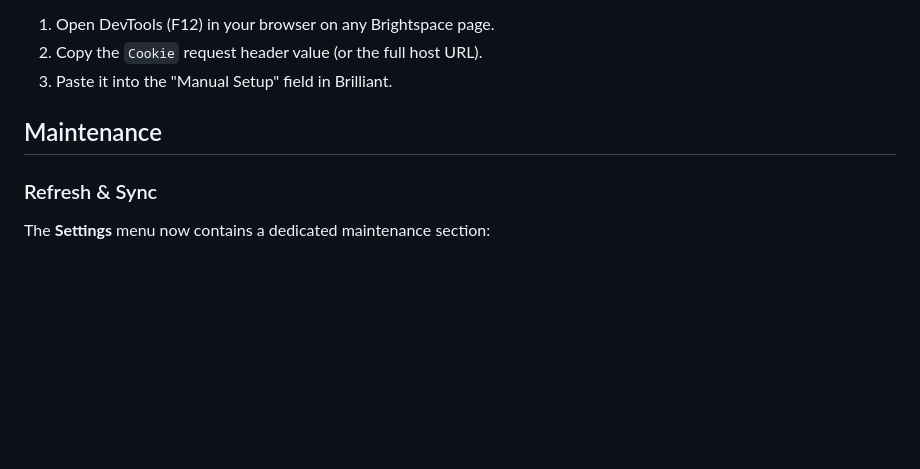
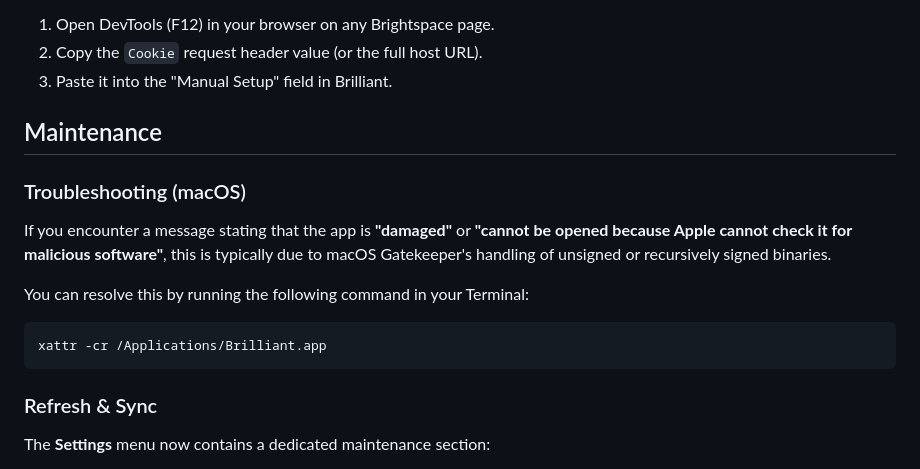
Before and after one commit to mtuckerb/brilliant_little_gnome, a Markdown page: README.md, the part around the change. Rendered like a GitHub page; blank space fills up the shorter version.

Commit message:
docs: add macOS troubleshooting section for Gatekeeper

````diff
--- a/README.md
+++ b/README.md
@@ -60,6 +60,14 @@ If you prefer not to use the automated tool:
 
 ## Maintenance
 
+### Troubleshooting (macOS)
+If you encounter a message stating that the app is **"damaged"** or **"cannot be opened because Apple cannot check it for malicious software"**, this is typically due to macOS Gatekeeper's handling of unsigned or recursively signed binaries.
+
+You can resolve this by running the following command in your Terminal:
+```bash
+xattr -cr /Applications/Brilliant.app
+```
+
 ### Refresh & Sync
 The **Settings** menu now contains a dedicated maintenance section:
 - **Reset & Sync Notifications**: Rebuilds your entire notification history and clears the API cache.
````
